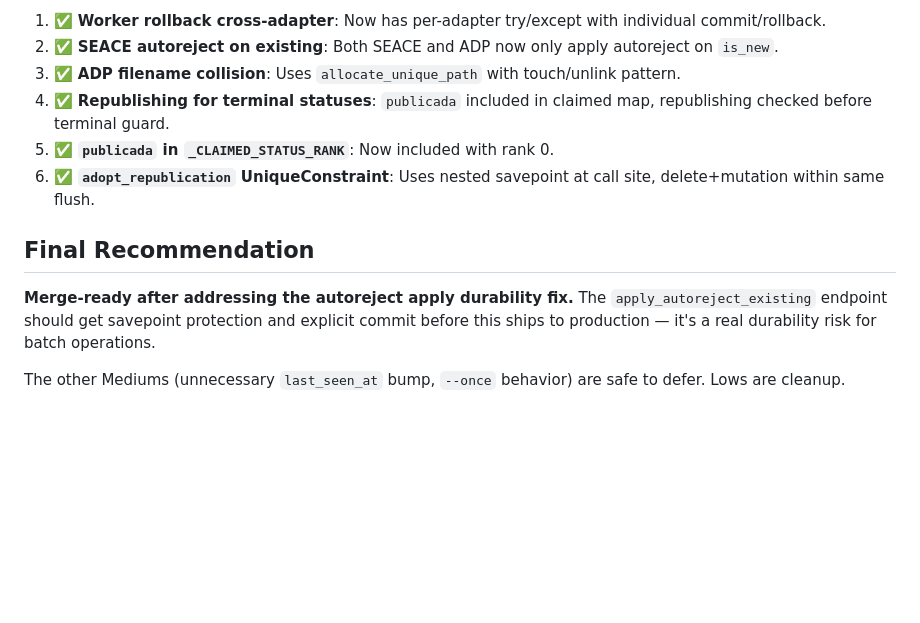
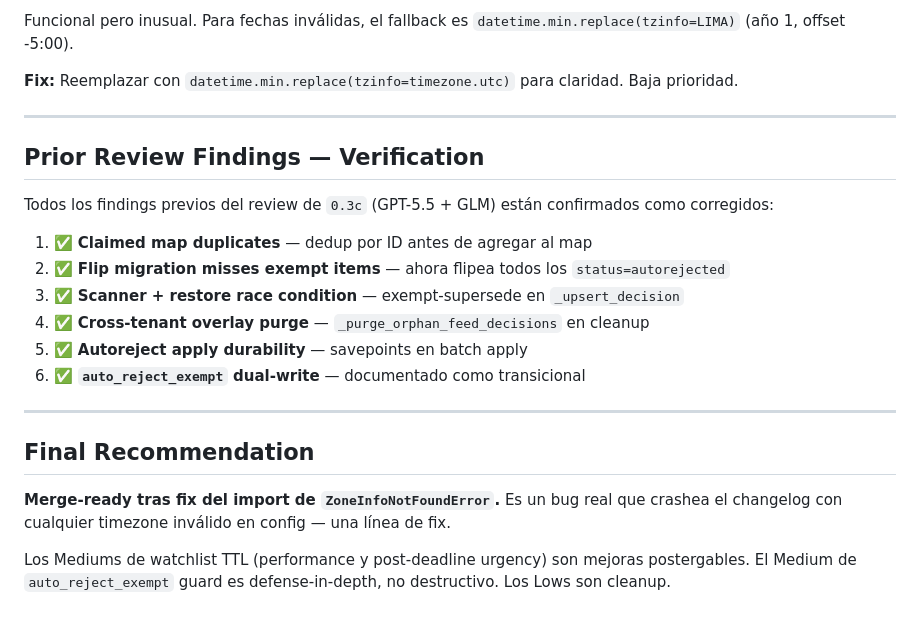
Before and after one commit to rmichelena/tender_workflows, a Markdown page: branch-review.md, the part around one of its changes. GitHub-like rendering; blank space fills up the shorter version.

```diff
--- a/branch-review.md
+++ b/branch-review.md
@@ -145,13 +137,25 @@ All prior branch-review findings (against `main`) confirmed fixed:
 
-1. ✅ **Worker rollback cross-adapter**: Now has per-adapter try/except with individual commit/rollback.
-2. ✅ **SEACE autoreject on existing**: Both SEACE and ADP now only apply autoreject on `is_new`.
-3. ✅ **ADP filename collision**: Uses `allocate_unique_path` with touch/unlink pattern.
-4. ✅ **Republishing for terminal statuses**: `publicada` included in claimed map, republishing checked before terminal guard.
-5. ✅ **`publicada` in `_CLAIMED_STATUS_RANK`**: Now included with rank 0.
-6. ✅ **`adopt_republication` UniqueConstraint**: Uses nested savepoint at call site, delete+mutation within same flush.
+Funcional pero inusual. Para fechas inválidas, el fallback es `datetime.min.replace(tzinfo=LIMA)` (año 1, offset -5:00).
+
+**Fix:** Reemplazar con `datetime.min.replace(tzinfo=timezone.utc)` para claridad. Baja prioridad.
+
+---
+
+## Prior Review Findings — Verification
+
+Todos los findings previos del review de `0.3c` (GPT-5.5 + GLM) están confirmados como corregidos:
+
+1. ✅ **Claimed map duplicates** — dedup por ID antes de agregar al map
+2. ✅ **Flip migration misses exempt items** — ahora flipea todos los `status=autorejected`
+3. ✅ **Scanner + restore race condition** — exempt-supersede en `_upsert_decision`
+4. ✅ **Cross-tenant overlay purge** — `_purge_orphan_feed_decisions` en cleanup
+5. ✅ **Autoreject apply durability** — savepoints en batch apply
+6. ✅ **`auto_reject_exempt` dual-write** — documentado como transicional
+
+---
 
 ## Final Recommendation
 
-**Merge-ready after addressing the autoreject apply durability fix.** The `apply_autoreject_existing` endpoint should get savepoint protection and explicit commit before this ships to production — it's a real durability risk for batch operations.
+**Merge-ready tras fix del import de `ZoneInfoNotFoundError`.** Es un bug real que crashea el changelog con cualquier timezone inválido en config — una línea de fix.
 
-The other Mediums (unnecessary `last_seen_at` bump, `--once` behavior) are safe to defer. Lows are cleanup.
+Los Mediums de watchlist TTL (performance y post-deadline urgency) son mejoras postergables. El Medium de `auto_reject_exempt` guard es defense-in-depth, no destructivo. Los Lows son cleanup.
```
Also changed, not shown: other parts of branch-review.md (+75 -83 lines).
